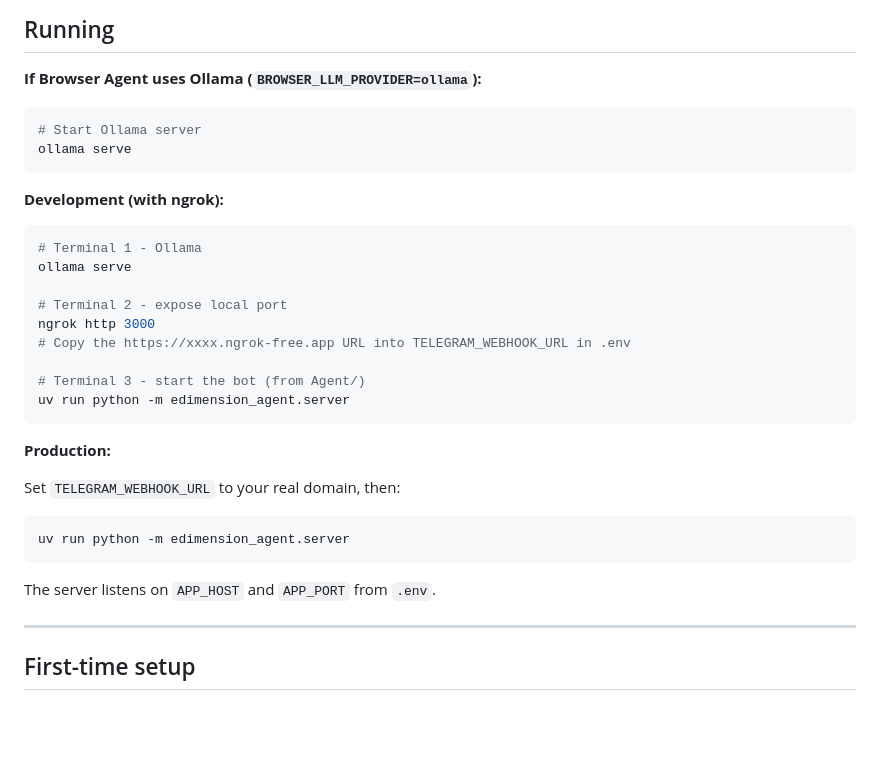
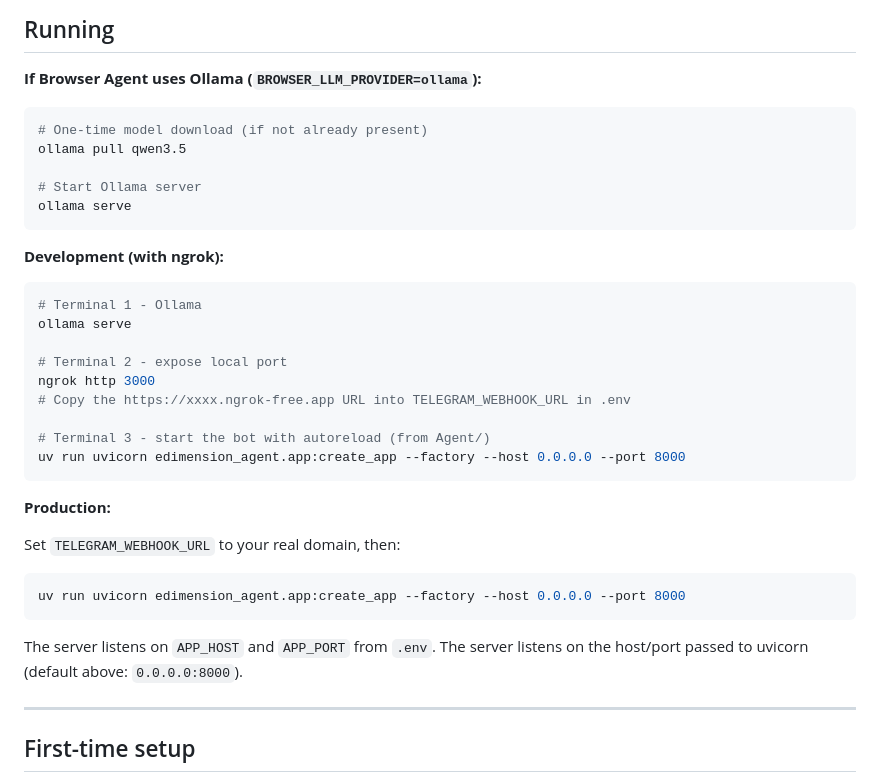
Before and after one commit to give-me-corndog/MLOps_Term8_Project, a Markdown page: Agent/README.md, the part around the change. Rendered like a GitHub page; blank space fills up the shorter version.

Commit message:
feat--ollama: Add ollama to Agent

````diff
--- a/Agent/README.md
+++ b/Agent/README.md
@@ -188,6 +188,9 @@ Laminar dashboard: http://localhost:5667/
 **If Browser Agent uses Ollama (`BROWSER_LLM_PROVIDER=ollama`):**
 
 ```bash
+# One-time model download (if not already present)
+ollama pull qwen3.5
+
 # Start Ollama server
 ollama serve
 ```
@@ -202,8 +205,8 @@ ollama serve
 ngrok http 3000
 # Copy the https://xxxx.ngrok-free.app URL into TELEGRAM_WEBHOOK_URL in .env
 
-# Terminal 3 - start the bot (from Agent/)
-uv run python -m edimension_agent.server
+# Terminal 3 - start the bot with autoreload (from Agent/)
+uv run uvicorn edimension_agent.app:create_app --factory --host 0.0.0.0 --port 8000
 ```
 
 **Production:**
@@ -211,10 +214,11 @@ uv run python -m edimension_agent.server
 Set `TELEGRAM_WEBHOOK_URL` to your real domain, then:
 
 ```bash
-uv run python -m edimension_agent.server
+uv run uvicorn edimension_agent.app:create_app --factory --host 0.0.0.0 --port 8000
 ```
 
 The server listens on `APP_HOST` and `APP_PORT` from `.env`.
+The server listens on the host/port passed to uvicorn (default above: `0.0.0.0:8000`).
 
 ---
 
````
